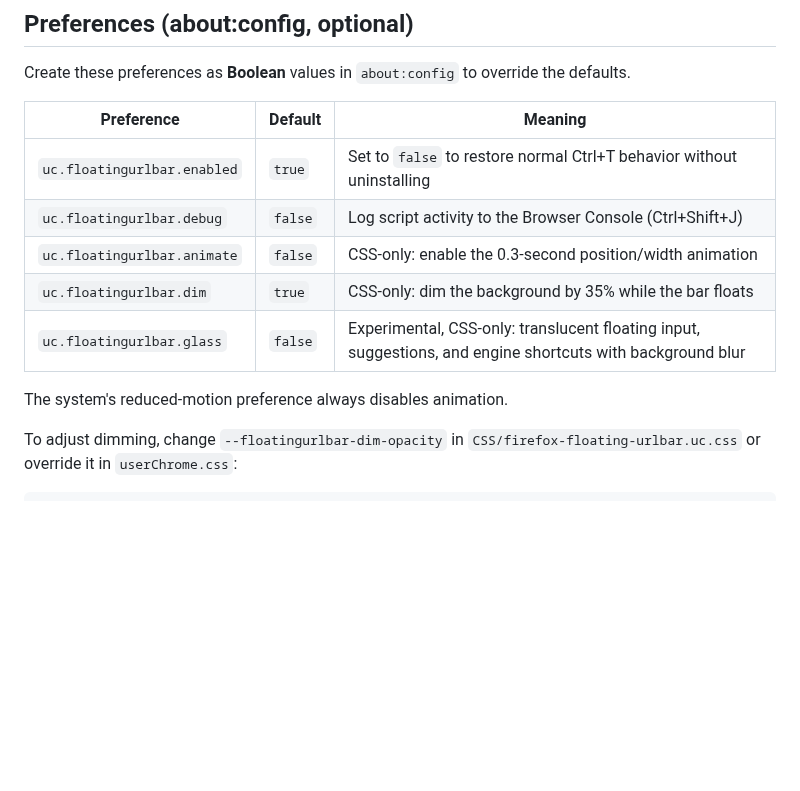
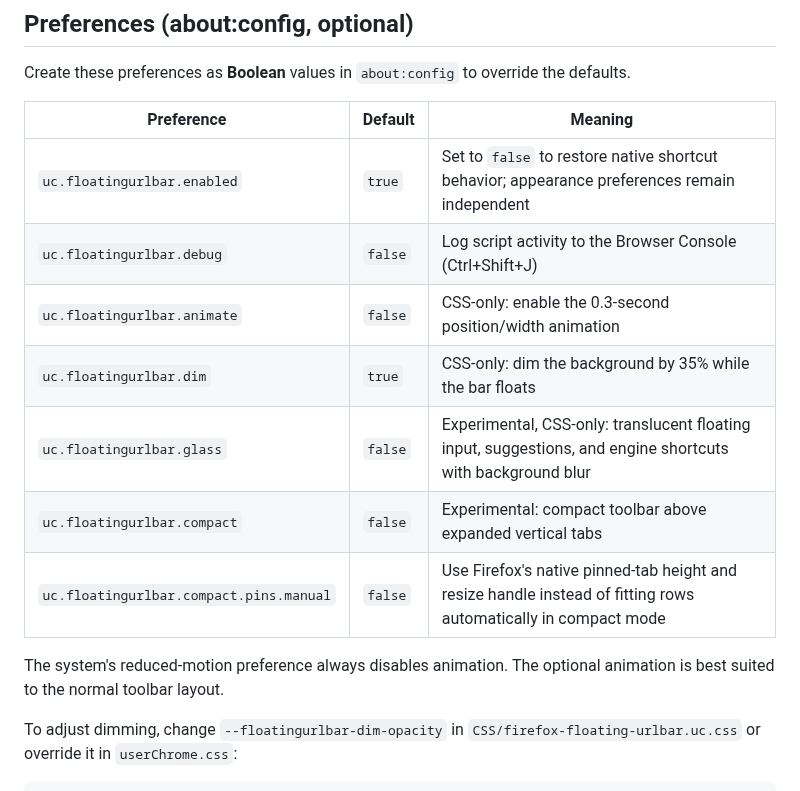
Before and after one commit to constantinemagnus/firefox-floating-urlbar, a Markdown page: README.md, the part around one of its changes. GitHub-like rendering; blank space fills up the shorter version.

```diff
--- a/README.md
+++ b/README.md
@@ -85,13 +95,15 @@ Create these preferences as **Boolean** values in `about:config` to override the
 
 | Preference | Default | Meaning |
 | --- | --- | --- |
-| `uc.floatingurlbar.enabled` | `true` | Set to `false` to restore normal Ctrl+T behavior without uninstalling |
+| `uc.floatingurlbar.enabled` | `true` | Set to `false` to restore native shortcut behavior; appearance preferences remain independent |
 | `uc.floatingurlbar.debug` | `false` | Log script activity to the Browser Console (Ctrl+Shift+J) |
 | `uc.floatingurlbar.animate` | `false` | CSS-only: enable the 0.3-second position/width animation |
 | `uc.floatingurlbar.dim` | `true` | CSS-only: dim the background by 35% while the bar floats |
 | `uc.floatingurlbar.glass` | `false` | Experimental, CSS-only: translucent floating input, suggestions, and engine shortcuts with background blur |
+| `uc.floatingurlbar.compact` | `false` | Experimental: compact toolbar above expanded vertical tabs |
+| `uc.floatingurlbar.compact.pins.manual` | `false` | Use Firefox's native pinned-tab height and resize handle instead of fitting rows automatically in compact mode |
 
-The system's reduced-motion preference always disables animation.
+The system's reduced-motion preference always disables animation. The optional animation is best suited to the normal toolbar layout.
 
 To adjust dimming, change `--floatingurlbar-dim-opacity` in `CSS/firefox-floating-urlbar.uc.css` or override it in `userChrome.css`:
 
```
Also changed, not shown: other parts of README.md (+36 -8 lines), ATTRIBUTION.md (+8 -0 lines), assets/compact-demo.png (added), 3 other files.
